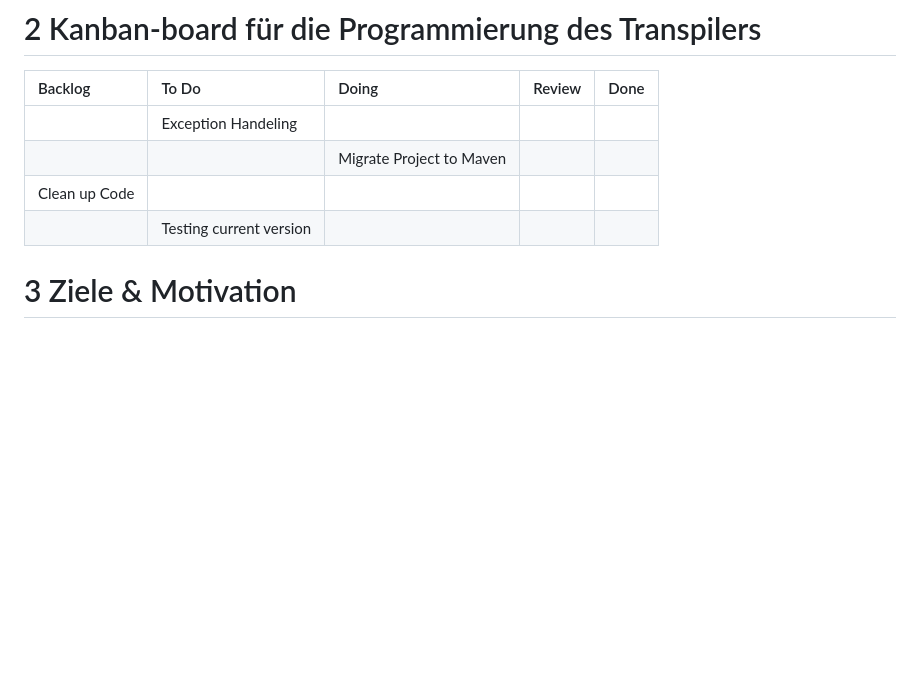
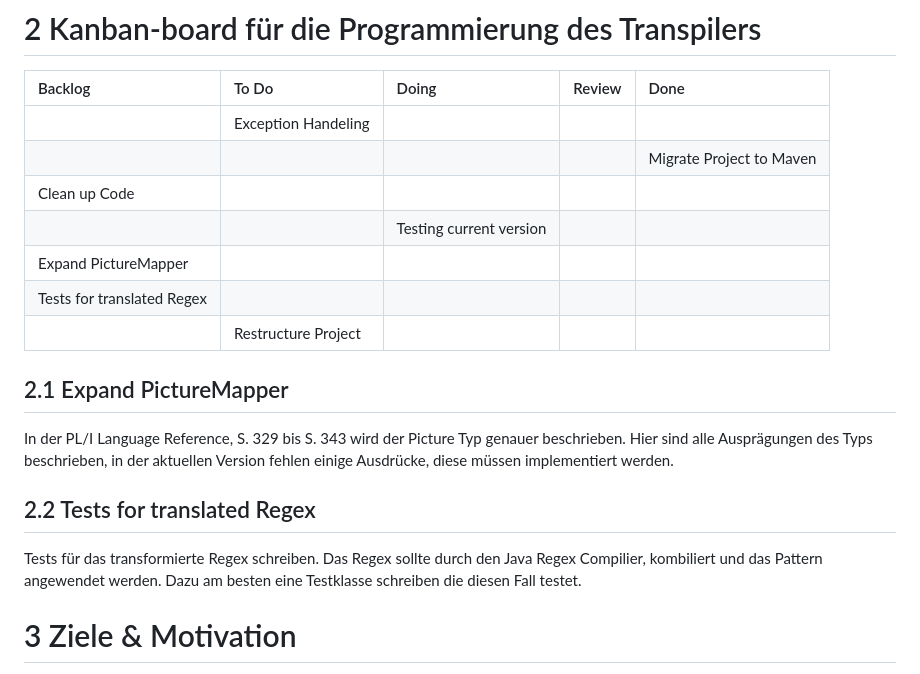
Before and after one commit to lhahner/aspekte-formale-uebersetzung-programmiersprachen, a Markdown page: README.md, the part around the change. Drawn GitHub-style; blank space fills up the shorter version.

```diff
--- a/README.md
+++ b/README.md
@@ -60,9 +60,20 @@ Bausteine
 | Backlog                                         | To Do                    | Doing                         | Review | Done |
 | :---------------------------------------------- | :----------------------- | :---------------------------- | :----- | :--- |
 |                                                 | Exception Handeling      |                               |        |      |
-|                                                 |                          | Migrate Project to Maven      |        |      |
+|                                                 |                          |      |        |Migrate Project to Maven       |
 | Clean up Code                                   |                          |                               |        |      |
-|                                                 | Testing current version  |                               |        |      |
+|                                                 |   | Testing current version                              |        |      |
+|  Expand PictureMapper                                                |   |                               |        |      |
+| Tests for translated Regex                      |                     |                               |        |      |
+|                       | Restructure Project                     |                               |        |      |
+
+## 2.1 Expand PictureMapper
+In der PL/I Language Reference, S. 329 bis S. 343 wird der Picture Typ genauer beschrieben. Hier sind alle Ausprägungen des Typs beschrieben,
+in der aktuellen Version fehlen einige Ausdrücke, diese müssen implementiert werden.
+
+## 2.2 Tests for translated Regex
+Tests für das transformierte Regex schreiben. Das Regex sollte durch den Java Regex Compilier, kombiliert und das Pattern angewendet werden.
+Dazu am besten eine Testklasse schreiben die diesen Fall testet.
 
 # 3 Ziele & Motivation
 - Wie eine Art JavaScript Minifier oder
```
